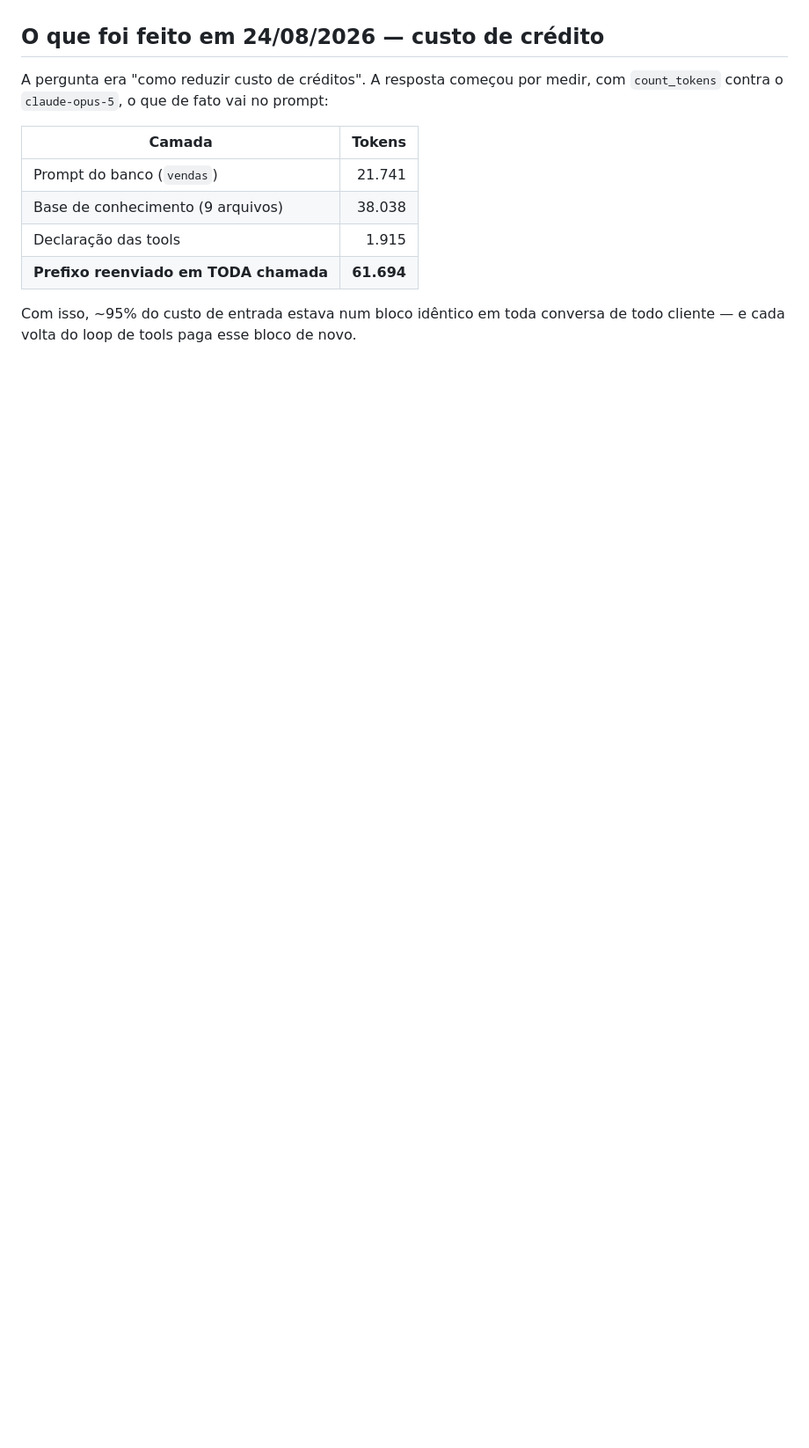
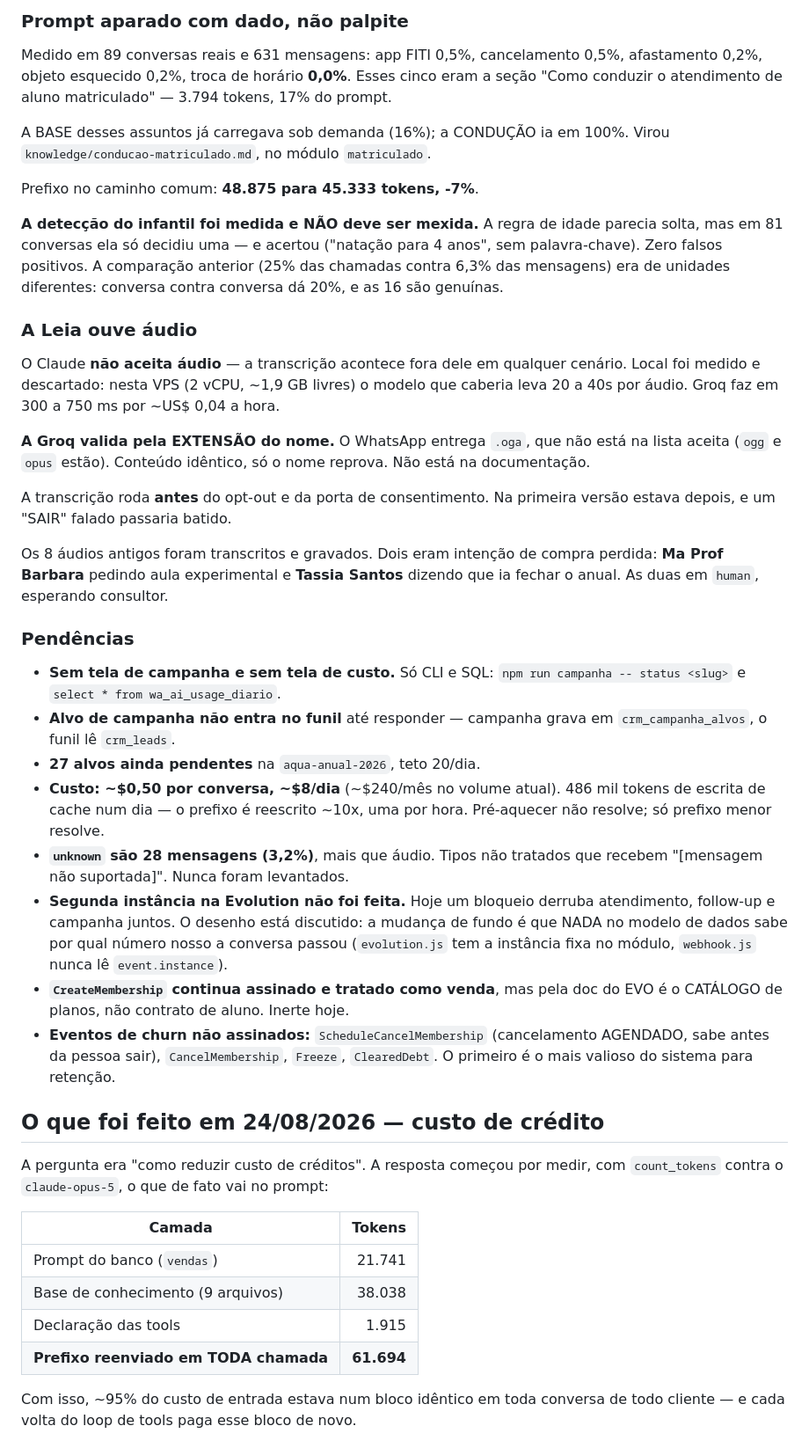
Before and after one commit to leandrocaminha-maker/APAC-IA, a Markdown page: HANDOFF.md, the part around one of its changes. Shown at 88% size. Drawn GitHub-style; blank space fills up the shorter version.

```diff
--- a/HANDOFF.md
+++ b/HANDOFF.md
@@ -681,3 +728,62 @@ preço e prazo só existem se estiverem escritos ali.
+### Prompt aparado com dado, não palpite
+
+Medido em 89 conversas reais e 631 mensagens: app FITI 0,5%, cancelamento
+0,5%, afastamento 0,2%, objeto esquecido 0,2%, troca de horário **0,0%**.
+Esses cinco eram a seção "Como conduzir o atendimento de aluno matriculado" —
+3.794 tokens, 17% do prompt.
+
+A BASE desses assuntos já carregava sob demanda (16%); a CONDUÇÃO ia em 100%.
+Virou `knowledge/conducao-matriculado.md`, no módulo `matriculado`.
+
+Prefixo no caminho comum: **48.875 para 45.333 tokens, -7%**.
+
+**A detecção do infantil foi medida e NÃO deve ser mexida.** A regra de idade
+parecia solta, mas em 81 conversas ela só decidiu uma — e acertou ("natação
+para 4 anos", sem palavra-chave). Zero falsos positivos. A comparação
+anterior (25% das chamadas contra 6,3% das mensagens) era de unidades
+diferentes: conversa contra conversa dá 20%, e as 16 são genuínas.
+
+### A Leia ouve áudio
+
+O Claude **não aceita áudio** — a transcrição acontece fora dele em qualquer
+cenário. Local foi medido e descartado: nesta VPS (2 vCPU, ~1,9 GB livres) o
+modelo que caberia leva 20 a 40s por áudio. Groq faz em 300 a 750 ms por
+~US$ 0,04 a hora.
+
+**A Groq valida pela EXTENSÃO do nome.** O WhatsApp entrega `.oga`, que não
+está na lista aceita (`ogg` e `opus` estão). Conteúdo idêntico, só o nome
+reprova. Não está na documentação.
+
+A transcrição roda **antes** do opt-out e da porta de consentimento. Na
+primeira versão estava depois, e um "SAIR" falado passaria batido.
+
+Os 8 áudios antigos foram transcritos e gravados. Dois eram intenção de
+compra perdida: **Ma Prof Barbara** pedindo aula experimental e **Tassia
+Santos** dizendo que ia fechar o anual. As duas em `human`, esperando
+consultor.
+
+### Pendências
+
+- **Sem tela de campanha e sem tela de custo.** Só CLI e SQL:
+  `npm run campanha -- status <slug>` e `select * from wa_ai_usage_diario`.
+- **Alvo de campanha não entra no funil** até responder — campanha grava em
+  `crm_campanha_alvos`, o funil lê `crm_leads`.
+- **27 alvos ainda pendentes** na `aqua-anual-2026`, teto 20/dia.
+- **Custo: ~$0,50 por conversa, ~$8/dia** (~$240/mês no volume atual). 486
+  mil tokens de escrita de cache num dia — o prefixo é reescrito ~10x, uma
+  por hora. Pré-aquecer não resolve; só prefixo menor resolve.
+- **`unknown` são 28 mensagens (3,2%)**, mais que áudio. Tipos não tratados
+  que recebem "[mensagem não suportada]". Nunca foram levantados.
+- **Segunda instância na Evolution não foi feita.** Hoje um bloqueio derruba
+  atendimento, follow-up e campanha juntos. O desenho está discutido: a
+  mudança de fundo é que NADA no modelo de dados sabe por qual número nosso a
+  conversa passou (`evolution.js` tem a instância fixa no módulo,
+  `webhook.js` nunca lê `event.instance`).
+- **`CreateMembership` continua assinado e tratado como venda**, mas pela doc
+  do EVO é o CATÁLOGO de planos, não contrato de aluno. Inerte hoje.
+- **Eventos de churn não assinados:** `ScheduleCancelMembership` (cancelamento
+  AGENDADO, sabe antes da pessoa sair), `CancelMembership`, `Freeze`,
+  `ClearedDebt`. O primeiro é o mais valioso do sistema para retenção.
 
 ## O que foi feito em 24/08/2026 — custo de crédito
 
```
Also changed, not shown: other parts of HANDOFF.md (+103 -56 lines).
